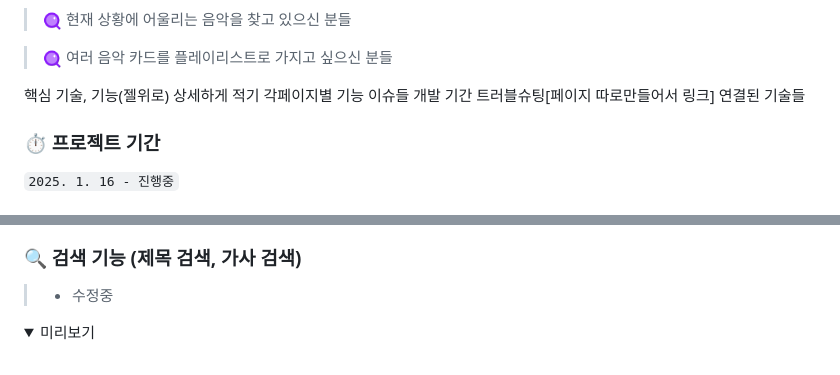
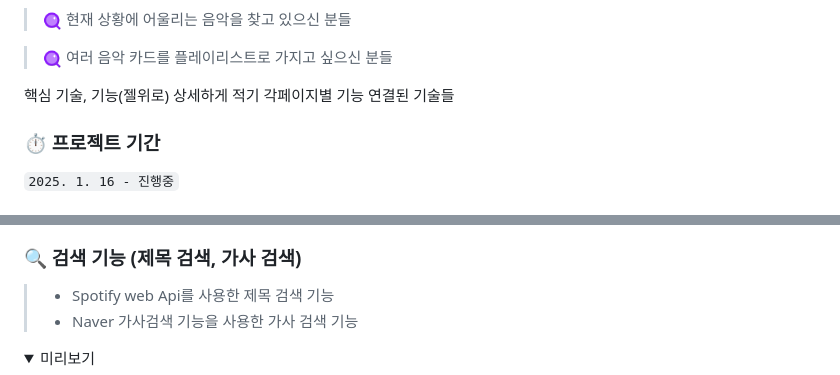
Before and after one commit to Oz-player/oz_player, a Markdown page: README.md, 2 parts joined by grey strips. Drawn GitHub-style; folded sections open.

Commit message:
doc: readme -----ing

```diff
--- a/README.md
+++ b/README.md
@@ -38,9 +38,6 @@
 
 핵심 기술, 기능(젤위로) 상세하게 적기
 각페이지별 기능
-이슈들
-개발 기간
-트러블슈팅[페이지 따로만들어서 링크]
 연결된 기술들
 
 
@@ -145,7 +155,8 @@
 
 ### 🔍 검색 기능 (제목 검색, 가사 검색)
 
-> * 수정중
+> * Spotify web Api를 사용한 제목 검색 기능
+> * Naver 가사검색 기능을 사용한 가사 검색 기능
 
 <details>
 <summary>미리보기</summary>
```
Also changed, not shown: other parts of README.md (+27 -11 lines).
